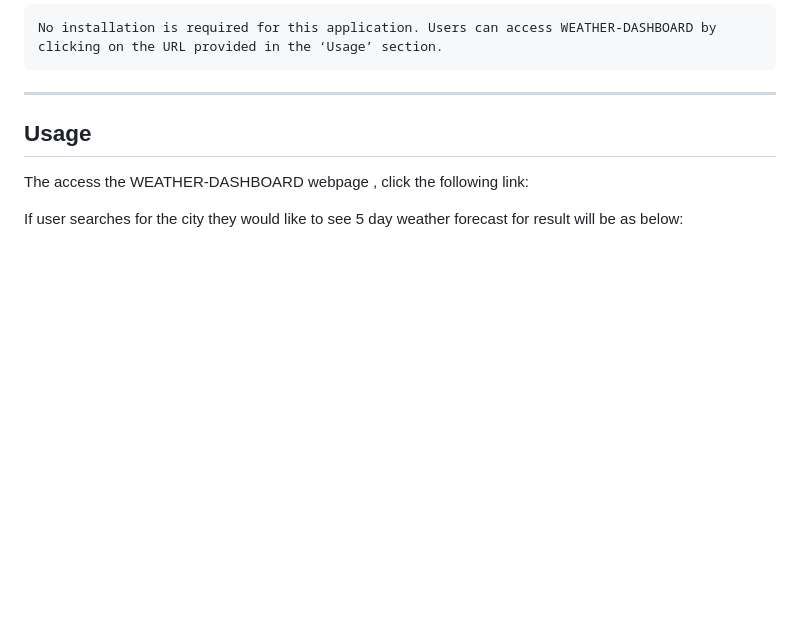
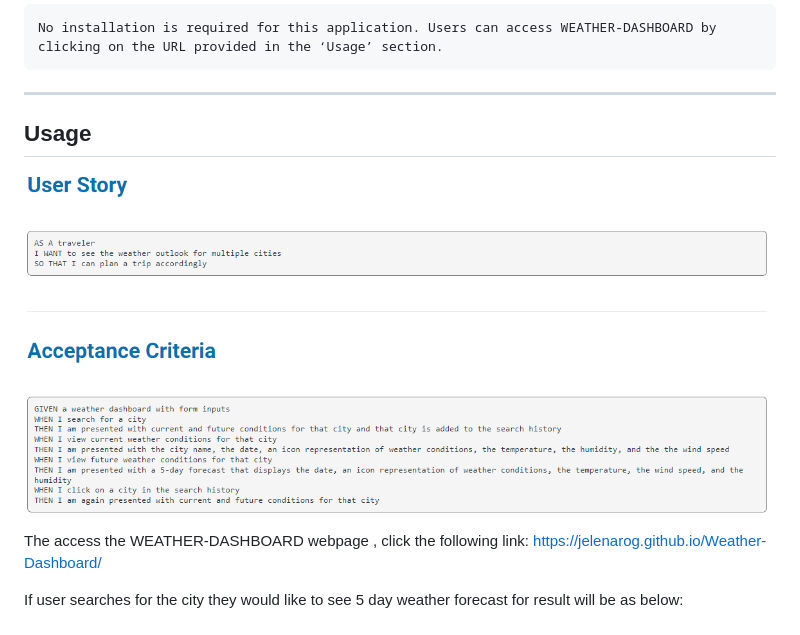
Before and after one commit to Jelenarog/Weather-Dashboard, a Markdown page: README.md, the part around the change. Rendered like a GitHub page; pictures changed too: assets/images/User-story.png (added); blank space fills up the shorter version.

````diff
--- a/README.md
+++ b/README.md
@@ -12,7 +12,9 @@ No installation is required for this application. Users can access WEATHER-DASHB
 ```
 ---
 ## Usage
-The access the WEATHER-DASHBOARD webpage , click the following link:
+![User-story](./assets/images/User-story.png)
+
+The access the WEATHER-DASHBOARD webpage , click the following link: https://jelenarog.github.io/Weather-Dashboard/
 
 If user searches for the city they would like to see 5 day weather forecast for result will be as below:
 
````
